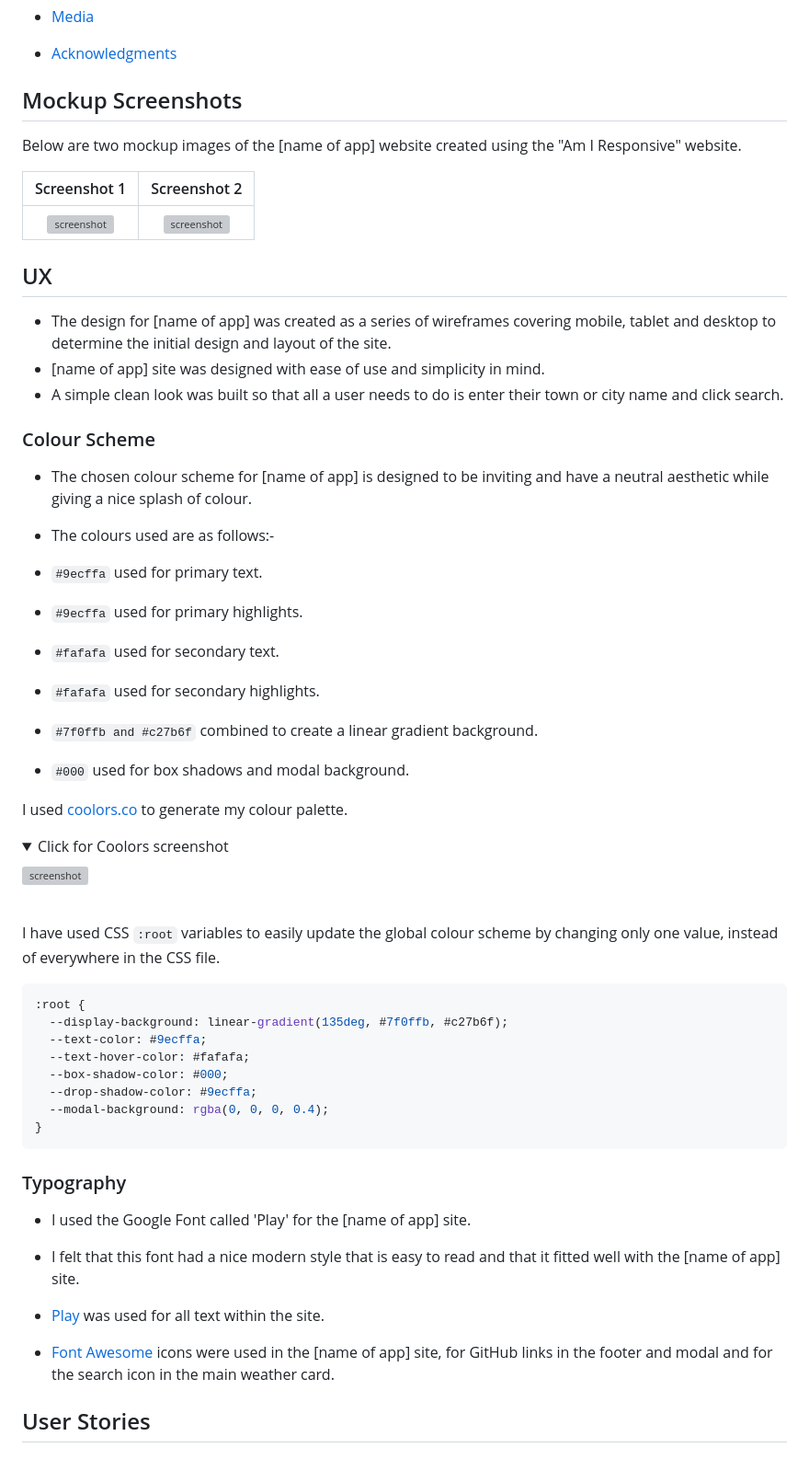
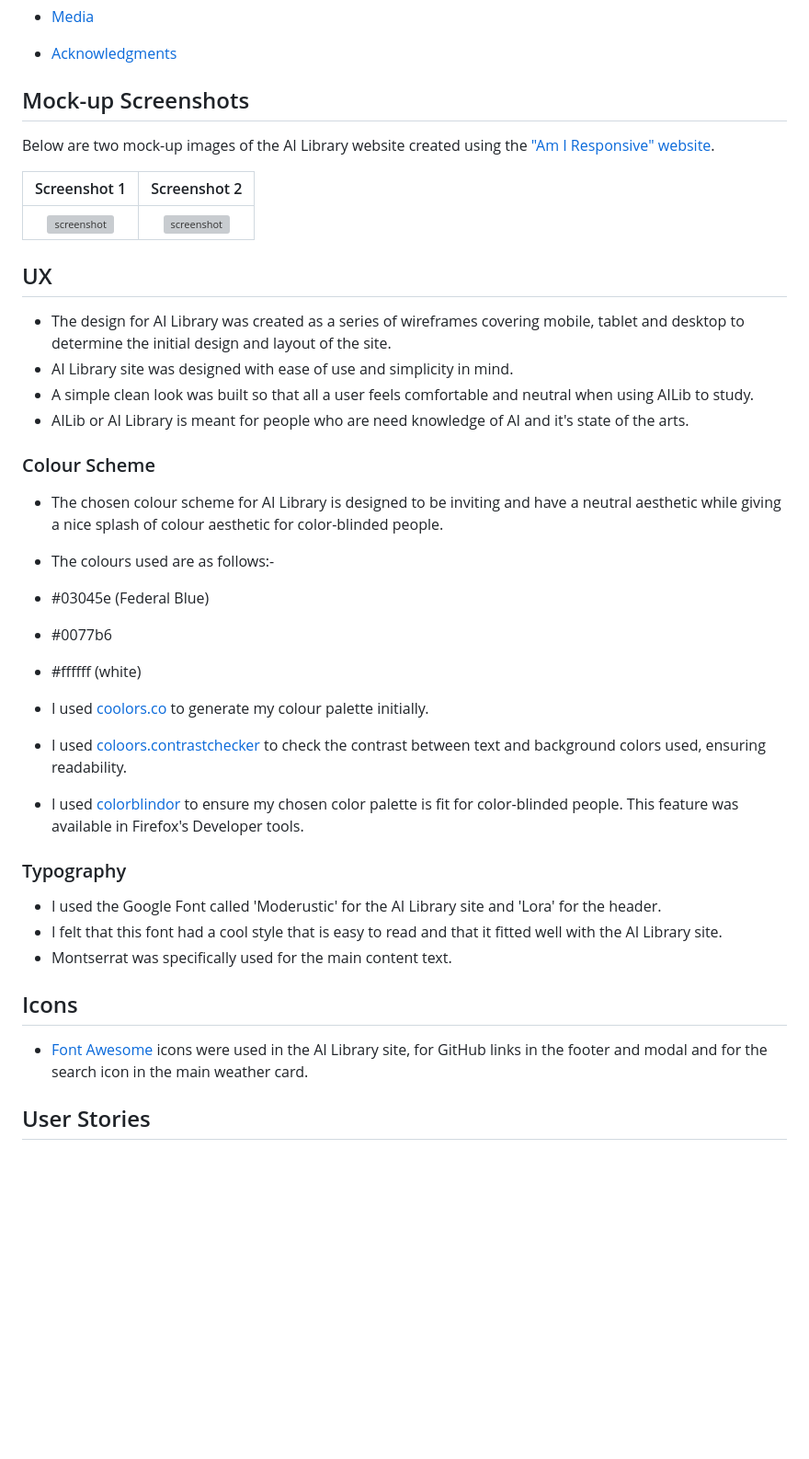
Before and after one commit to Uche05/ci-p2-quizar, a Markdown page: README.md, the part around the change printed below. Shown: that part at 92% size. Rendered like a GitHub page; folded sections open; blank space fills up the shorter version; grey boxes are pictures that could not be loaded.

````diff
--- a/README.md
+++ b/README.md
@@ -58,9 +56,9 @@
 
 </details>
 
-## Mockup Screenshots
+## Mock-up Screenshots
 
-Below are two mockup images of the [name of app] website created using the "Am I Responsive" website.
+Below are two mock-up images of the AI Library website created using the  <a href="https://ui.dev/">"Am I Responsive" website</a>.
 
 | Screenshot 1 | Screenshot 2 |
 | :---: | :---: |
@@ -68,52 +66,32 @@ Below are two mockup images of the [name of app] website created using the "Am I
 
 ## UX
 
-- The design for [name of app] was created as a series of wireframes covering mobile, tablet and desktop to determine the initial design and layout of the site.
-- [name of app] site was designed with ease of use and simplicity in mind.
-- A simple clean look was built so that all a user needs to do is enter their town or city name and click search.
+- The design for AI Library was created as a series of wireframes covering mobile, tablet and desktop to determine the initial design and layout of the site.
+- AI Library site was designed with ease of use and simplicity in mind.
+- A simple clean look was built so that all a user feels comfortable and neutral when using AILib to study.
+- AILib or AI Library is meant for people who are need knowledge of AI and it's state of the arts.
 
 ### Colour Scheme
 
-- The chosen colour scheme for [name of app] is designed to be inviting and have a neutral aesthetic while giving a nice splash of colour.
+- The chosen colour scheme for AI Library is designed to be inviting and have a neutral aesthetic while giving a nice splash of colour aesthetic for color-blinded people.
 - The colours used are as follows:-
+- #03045e (Federal Blue)
+- #0077b6
+- #ffffff (white)
 
-- `#9ecffa` used for primary text.
-- `#9ecffa` used for primary highlights.
-- `#fafafa` used for secondary text.
-- `#fafafa` used for secondary highlights.
-- `#7f0ffb and #c27b6f` combined to create a linear gradient background.
-- `#000` used for box shadows and modal background.
+- I used [coolors.co](https://coolors.co/7f0ffb-c27b6f-9ecffa-fafafa-000000) to generate my colour palette initially.
+- I used [coloors.contrastchecker](https://coolors.co/contrast-checker) to check the contrast between text and background colors used, ensuring readability.
+- I used [colorblindor](https://www.color-blindness.com/coblis-color-blindness-simulator/) to ensure my chosen color palette is fit for color-blinded people. This feature was available in Firefox's Developer tools.
 
-I used [coolors.co](https://coolors.co/7f0ffb-c27b6f-9ecffa-fafafa-000000) to generate my colour palette.
-
-<details>
-<summary>Click for Coolors screenshot</summary>
-
-![screenshot](documentation/ux/Create%20a%20Palette%20-%20Coolors.png)
-
-</details><br>
-
-I have used CSS `:root` variables to easily update the global colour scheme by changing only one value, instead of everywhere in the CSS file.
-
-```css
-:root {
-  --display-background: linear-gradient(135deg, #7f0ffb, #c27b6f);
-  --text-color: #9ecffa;
-  --text-hover-color: #fafafa;
-  --box-shadow-color: #000;
-  --drop-shadow-color: #9ecffa;
-  --modal-background: rgba(0, 0, 0, 0.4);
-}
-```
 
 ### Typography
 
-- I used the Google Font called 'Play' for the [name of app] site.
-- I felt that this font had a nice modern style that is easy to read and that it fitted well with the [name of app] site.
+- I used the Google Font called 'Moderustic' for the AI Library site and 'Lora' for the header.
+- I felt that this font had a cool style that is easy to read and that it fitted well with the AI Library site.
+- Montserrat was specifically used for the main content text.
 
-- [Play](https://fonts.google.com/specimen/Play) was used for all text within the site.
-
-- [Font Awesome](https://fontawesome.com) icons were used in the [name of app] site, for GitHub links in the footer and modal and for the search icon in the main weather card.
+## Icons
+- [Font Awesome](https://fontawesome.com) icons were used in the AI Library site, for GitHub links in the footer and modal and for the search icon in the main weather card.
 
 ## User Stories
 
````
Also changed, not shown: other parts of README.md (+121 -81 lines).
